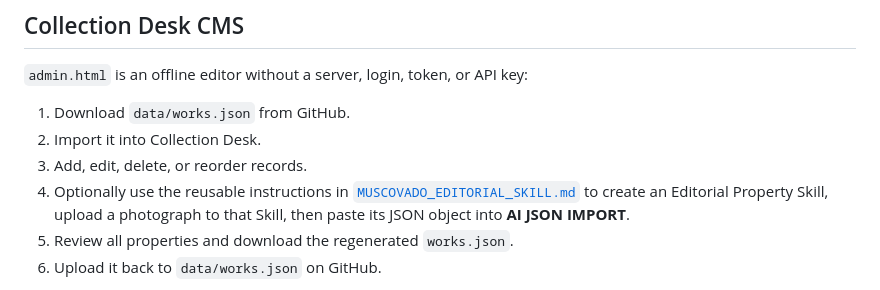
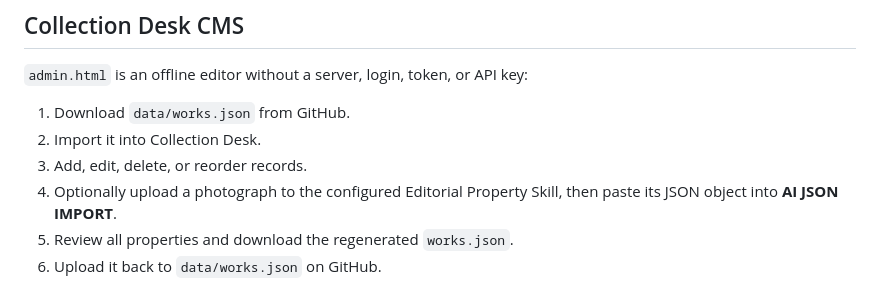
Before and after one commit to JohnnyMilk/muscovado-shoot-83, a Markdown page: README.md, the part around the change. Rendered like a GitHub page.

Commit message:
Remove configured editorial skill instructions

```diff
--- a/README.md
+++ b/README.md
@@ -51,10 +51,8 @@ Records appear publicly in the same order as the JSON array and are capped at
 1. Download `data/works.json` from GitHub.
 2. Import it into Collection Desk.
 3. Add, edit, delete, or reorder records.
-4. Optionally use the reusable instructions in
-   [`MUSCOVADO_EDITORIAL_SKILL.md`](MUSCOVADO_EDITORIAL_SKILL.md) to create an
-   Editorial Property Skill, upload a photograph to that Skill, then paste its
-   JSON object into **AI JSON IMPORT**.
+4. Optionally upload a photograph to the configured Editorial Property Skill,
+   then paste its JSON object into **AI JSON IMPORT**.
 5. Review all properties and download the regenerated `works.json`.
 6. Upload it back to `data/works.json` on GitHub.
 
```
Also changed, not shown: MUSCOVADO_EDITORIAL_SKILL.md (deleted, +0 -87 lines).
